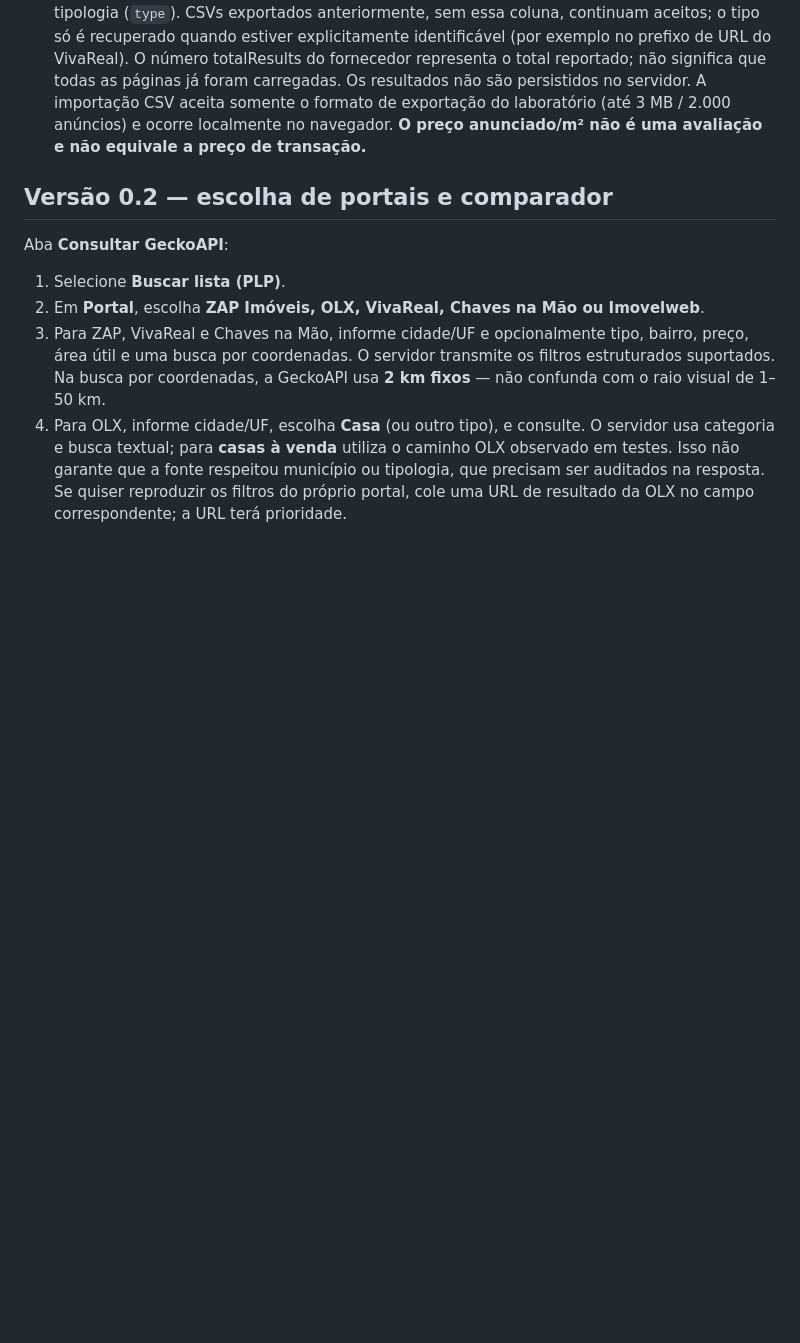
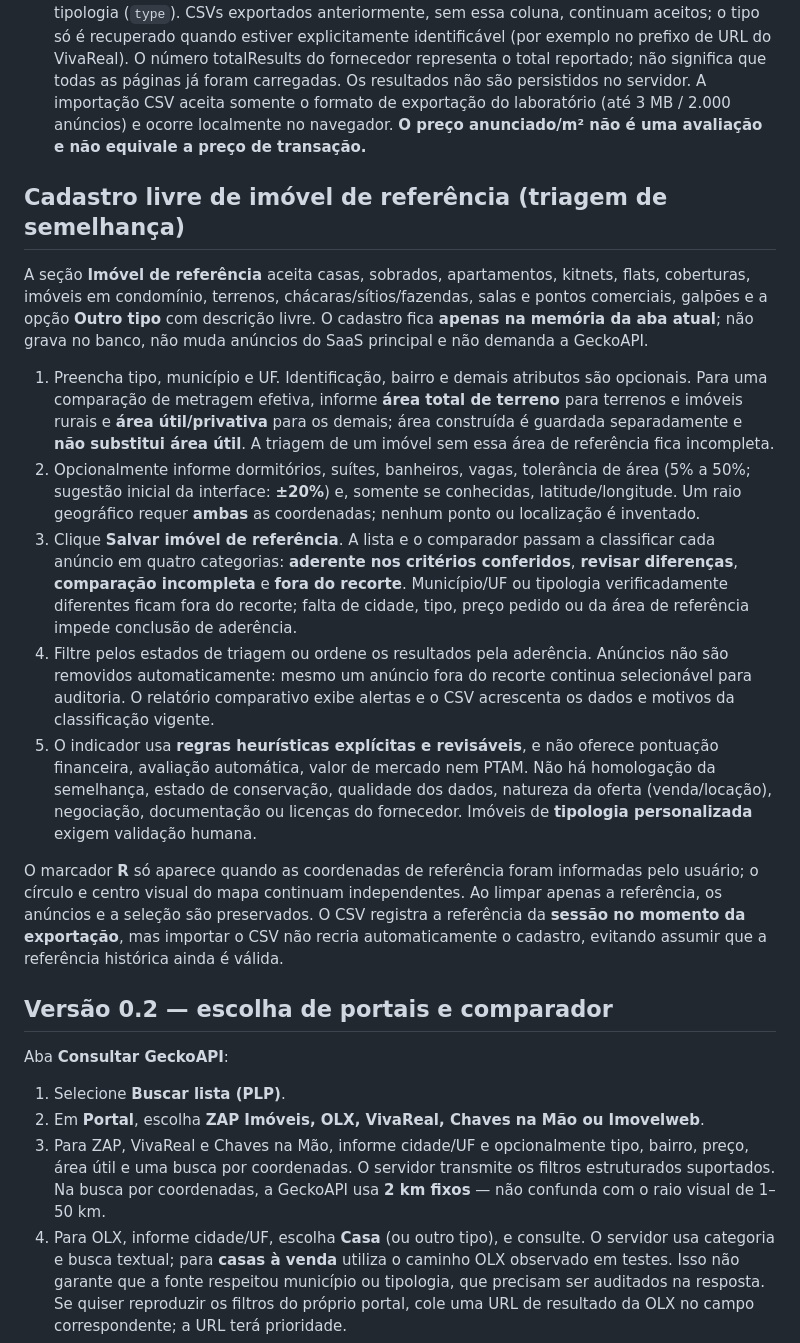
Before and after one commit to serjaoberrantero1986/imovel-busca, a Markdown page: COMO_USAR.md, the part around the change. Rendered like a GitHub page; blank space fills up the shorter version.

Commit message:
docs: explicar cadastro e limites de referência para qualquer tipologia

```diff
--- a/COMO_USAR.md
+++ b/COMO_USAR.md
@@ -9,6 +9,18 @@ Este repositório **não** conecta ao Web Imóveis, Supabase ou domínio de prod
 5. Selecione 2 ou mais anúncios para comparar. A tabela mostra preço pedido, preço pedido/m² da área de referência e advertências quando existem dados insuficientes, cidades ou tipologias misturadas.
 6. Exporte somente os anúncios selecionados como CSV; a exportação nova inclui a coluna de tipologia (`type`). CSVs exportados anteriormente, sem essa coluna, continuam aceitos; o tipo só é recuperado quando estiver explicitamente identificável (por exemplo no prefixo de URL do VivaReal).
 O número totalResults do fornecedor representa o total reportado; não significa que todas as páginas já foram carregadas. Os resultados não são persistidos no servidor. A importação CSV aceita somente o formato de exportação do laboratório (até 3 MB / 2.000 anúncios) e ocorre localmente no navegador. **O preço anunciado/m² não é uma avaliação e não equivale a preço de transação.**
+
+## Cadastro livre de imóvel de referência (triagem de semelhança)
+
+A seção **Imóvel de referência** aceita casas, sobrados, apartamentos, kitnets, flats, coberturas, imóveis em condomínio, terrenos, chácaras/sítios/fazendas, salas e pontos comerciais, galpões e a opção **Outro tipo** com descrição livre. O cadastro fica **apenas na memória da aba atual**; não grava no banco, não muda anúncios do SaaS principal e não demanda a GeckoAPI.
+
+1. Preencha tipo, município e UF. Identificação, bairro e demais atributos são opcionais. Para uma comparação de metragem efetiva, informe **área total de terreno** para terrenos e imóveis rurais e **área útil/privativa** para os demais; área construída é guardada separadamente e **não substitui área útil**. A triagem de um imóvel sem essa área de referência fica incompleta.
+2. Opcionalmente informe dormitórios, suítes, banheiros, vagas, tolerância de área (5% a 50%; sugestão inicial da interface: **±20%**) e, somente se conhecidas, latitude/longitude. Um raio geográfico requer **ambas** as coordenadas; nenhum ponto ou localização é inventado.
+3. Clique **Salvar imóvel de referência**. A lista e o comparador passam a classificar cada anúncio em quatro categorias: **aderente nos critérios conferidos**, **revisar diferenças**, **comparação incompleta** e **fora do recorte**. Município/UF ou tipologia verificadamente diferentes ficam fora do recorte; falta de cidade, tipo, preço pedido ou da área de referência impede conclusão de aderência.
+4. Filtre pelos estados de triagem ou ordene os resultados pela aderência. Anúncios não são removidos automaticamente: mesmo um anúncio fora do recorte continua selecionável para auditoria. O relatório comparativo exibe alertas e o CSV acrescenta os dados e motivos da classificação vigente.
+5. O indicador usa **regras heurísticas explícitas e revisáveis**, e não oferece pontuação financeira, avaliação automática, valor de mercado nem PTAM. Não há homologação da semelhança, estado de conservação, qualidade dos dados, natureza da oferta (venda/locação), negociação, documentação ou licenças do fornecedor. Imóveis de **tipologia personalizada** exigem validação humana.
+
+O marcador **R** só aparece quando as coordenadas de referência foram informadas pelo usuário; o círculo e centro visual do mapa continuam independentes. Ao limpar apenas a referência, os anúncios e a seleção são preservados. O CSV registra a referência da **sessão no momento da exportação**, mas importar o CSV não recria automaticamente o cadastro, evitando assumir que a referência histórica ainda é válida.
 
 ## Versão 0.2 — escolha de portais e comparador
 Aba **Consultar GeckoAPI**:
```
